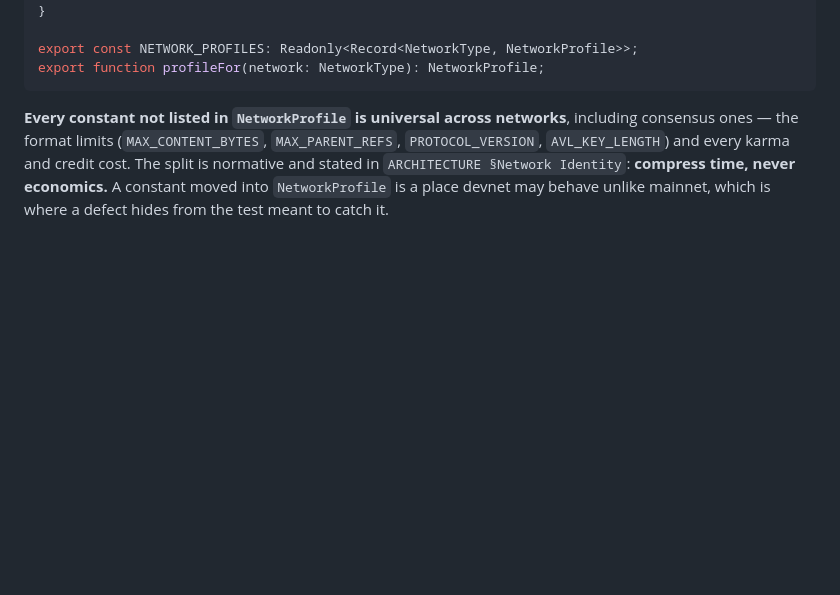
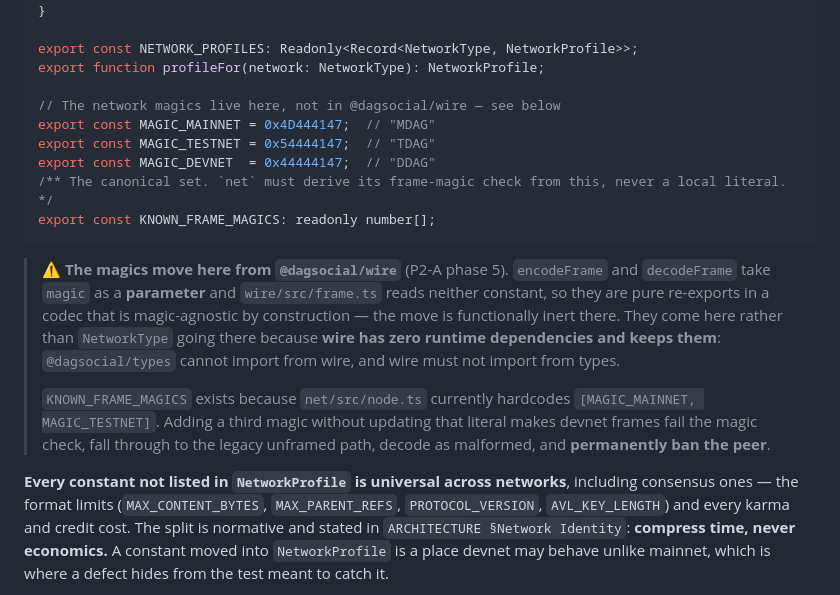
Before and after one commit to mwaddip/dagsocial, a Markdown page: contracts/TYPES_INTERFACE.md, the part around the change. GitHub-like rendering; blank space fills up the shorter version.

````diff
--- a/contracts/TYPES_INTERFACE.md
+++ b/contracts/TYPES_INTERFACE.md
@@ -795,7 +795,26 @@ export interface NetworkProfile {
 
 export const NETWORK_PROFILES: Readonly<Record<NetworkType, NetworkProfile>>;
 export function profileFor(network: NetworkType): NetworkProfile;
+
+// The network magics live here, not in @dagsocial/wire — see below
+export const MAGIC_MAINNET = 0x4D444147;  // "MDAG"
+export const MAGIC_TESTNET = 0x54444147;  // "TDAG"
+export const MAGIC_DEVNET  = 0x44444147;  // "DDAG"
+/** The canonical set. `net` must derive its frame-magic check from this, never a local literal. */
+export const KNOWN_FRAME_MAGICS: readonly number[];
 ```
+
+> ⚠ **The magics move here from `@dagsocial/wire`** (P2-A phase 5). `encodeFrame` and
+> `decodeFrame` take `magic` as a **parameter** and `wire/src/frame.ts` reads neither
+> constant, so they are pure re-exports in a codec that is magic-agnostic by construction —
+> the move is functionally inert there. They come here rather than `NetworkType` going there
+> because **wire has zero runtime dependencies and keeps them**: `@dagsocial/types` cannot
+> import from wire, and wire must not import from types.
+>
+> `KNOWN_FRAME_MAGICS` exists because `net/src/node.ts` currently hardcodes
+> `[MAGIC_MAINNET, MAGIC_TESTNET]`. Adding a third magic without updating that literal makes
+> devnet frames fail the magic check, fall through to the legacy unframed path, decode as
+> malformed, and **permanently ban the peer**.
 
 **Every constant not listed in `NetworkProfile` is universal across networks**, including
 consensus ones — the format limits (`MAX_CONTENT_BYTES`, `MAX_PARENT_REFS`,
````
Also changed, not shown: contracts/NET_INTERFACE.md (+11 -4 lines), contracts/WIRE_INTERFACE.md (+26 -5 lines).
